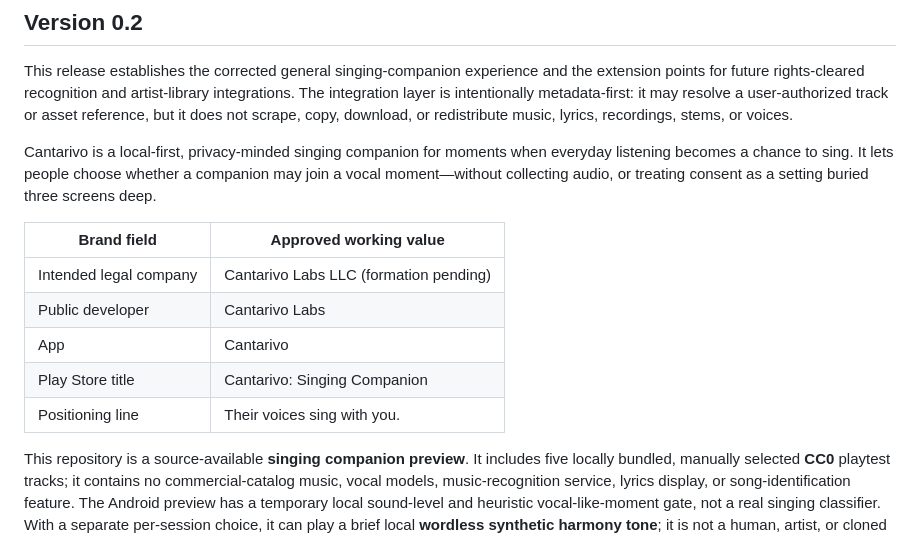
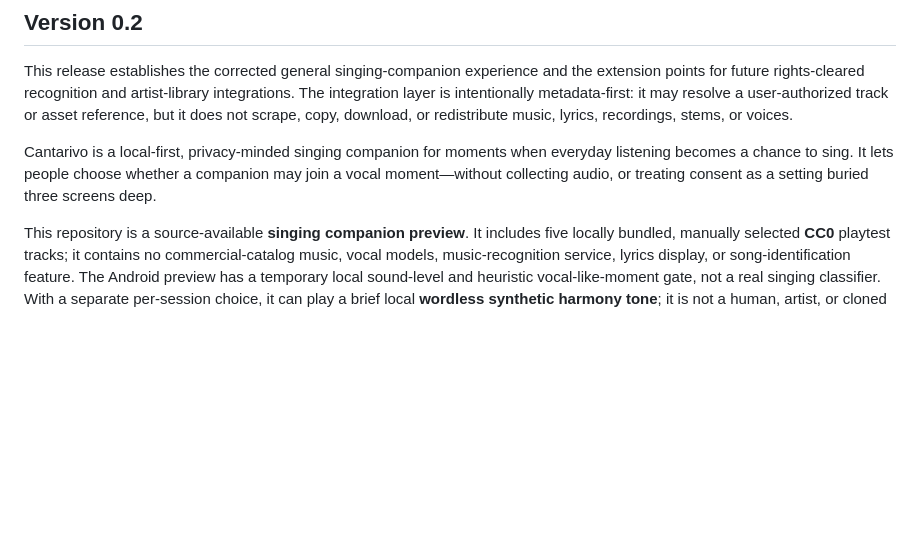
Before and after one commit to mexicanjumbalia/Cantarivo, a Markdown page: README.md, the part around the change. GitHub-like rendering; blank space fills up the shorter version.

Commit message:
Update README.md
Didn't need company names, information shown on Readme

```diff
--- a/README.md
+++ b/README.md
@@ -16,13 +16,6 @@ This release establishes the corrected general singing-companion experience and
 
 Cantarivo is a local-first, privacy-minded singing companion for moments when everyday listening becomes a chance to sing. It lets people choose whether a companion may join a vocal moment—without collecting audio, or treating consent as a setting buried three screens deep.
 
-| Brand field | Approved working value |
-| --- | --- |
-| Intended legal company | Cantarivo Labs LLC (formation pending) |
-| Public developer | Cantarivo Labs |
-| App | Cantarivo |
-| Play Store title | Cantarivo: Singing Companion |
-| Positioning line | Their voices sing with you. |
 
 This repository is a source-available **singing companion preview**. It includes five locally bundled, manually selected **CC0** playtest tracks; it contains no commercial-catalog music, vocal models, music-recognition service, lyrics display, or song-identification feature. The Android preview has a temporary local sound-level and heuristic vocal-like-moment gate, not a real singing classifier. With a separate per-session choice, it can play a brief local **wordless synthetic harmony tone**; it is not a human, artist, or cloned voice.
 
```
